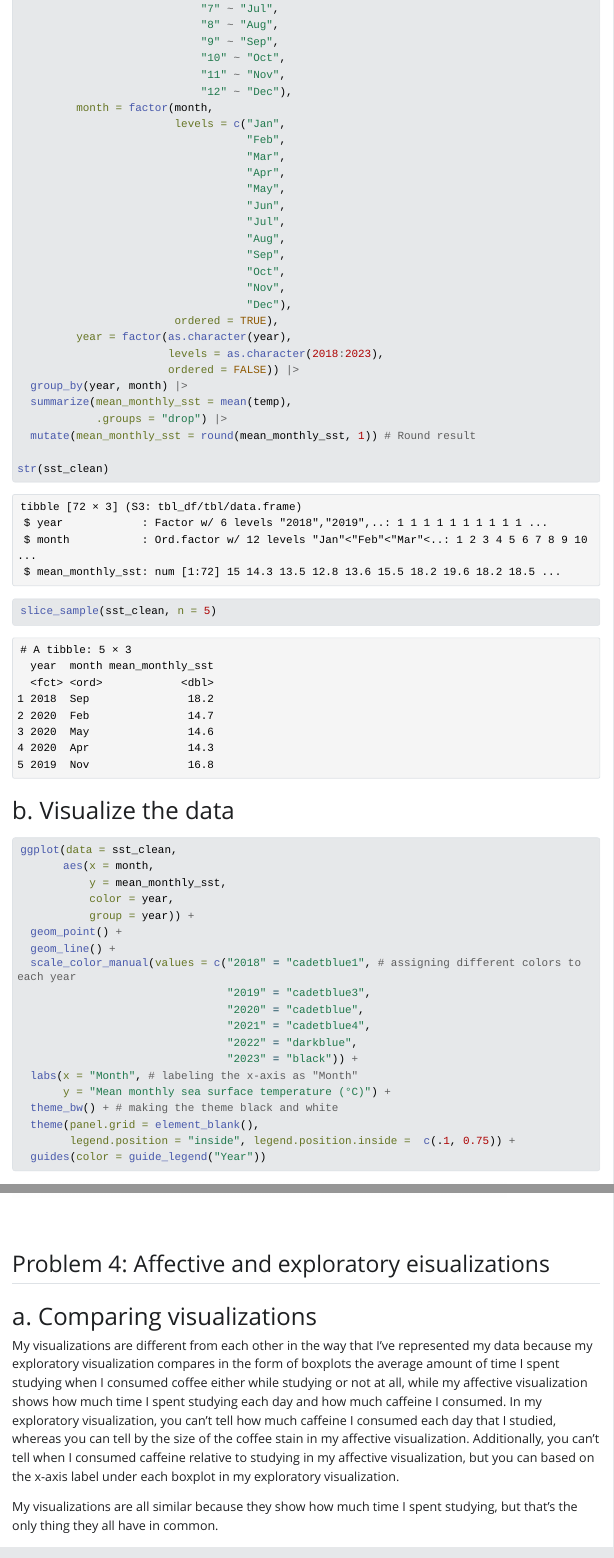
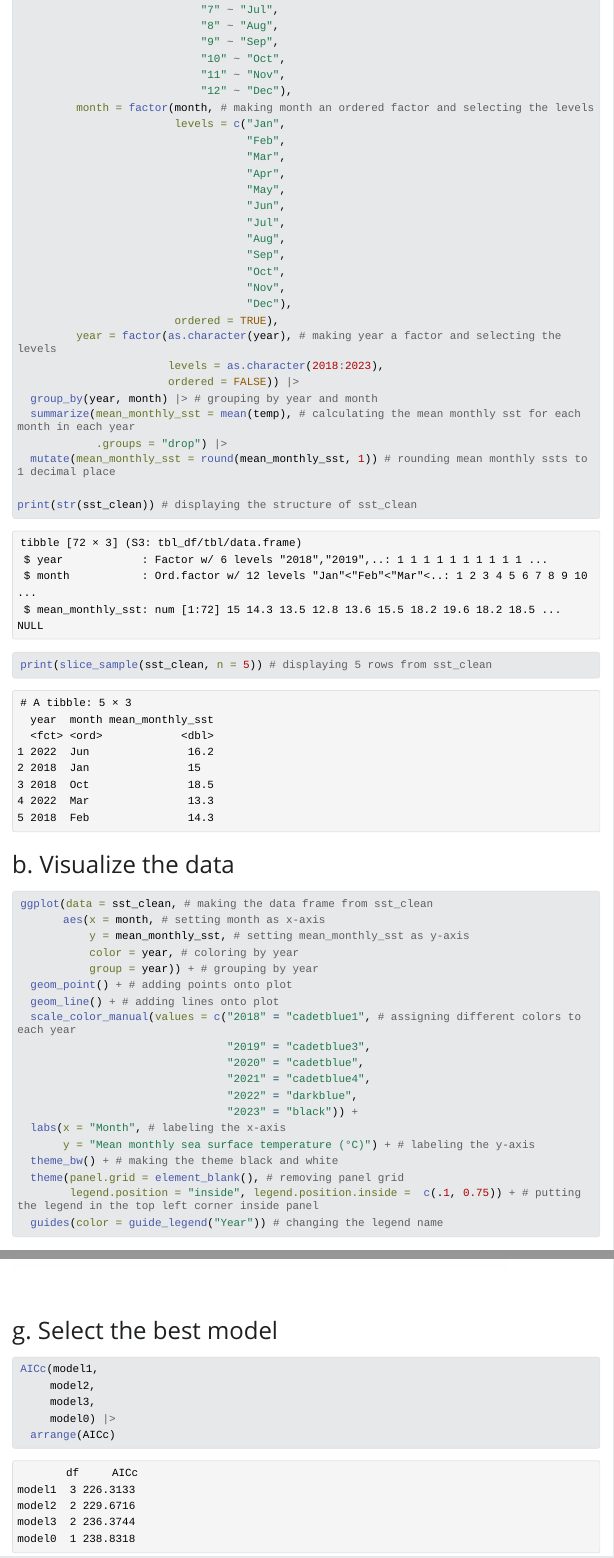
Before and after one commit to kathrynk04/ENVS-193DS_spring-2025_final, a Quarto document (code/final.qmd): the page in a window 1100 px wide, from 1320 px down before the commit and from 1330 px down after it, so that both start at the same text, and a second part further down, joined at a grey line. The pictures show the output file code/final.html that the author committed with the source, opened offline; Quarto's library style sheets are replaced by a plain one without menus; long lines of code are wrapped.

Commit message:
added annotations to problem 2

````diff
--- a/code/final.qmd
+++ b/code/final.qmd
@@ -54,7 +54,7 @@ sst_clean <- sst |> # storing the data into a new cleaned data frame
                             "10" ~ "Oct",
                             "11" ~ "Nov",
                             "12" ~ "Dec"),
-         month = factor(month,
+         month = factor(month, # making month an ordered factor and selecting the levels
                         levels = c("Jan",
                                    "Feb",
                                    "Mar",
@@ -68,41 +68,41 @@ sst_clean <- sst |> # storing the data into a new cleaned data frame
                                    "Nov",
                                    "Dec"),
                         ordered = TRUE),
-         year = factor(as.character(year),
+         year = factor(as.character(year), # making year a factor and selecting the levels
                        levels = as.character(2018:2023),
                        ordered = FALSE)) |>
-  group_by(year, month) |>
-  summarize(mean_monthly_sst = mean(temp),
+  group_by(year, month) |> # grouping by year and month
+  summarize(mean_monthly_sst = mean(temp), # calculating the mean monthly sst for each month in each year
             .groups = "drop") |>
-  mutate(mean_monthly_sst = round(mean_monthly_sst, 1)) # Round result
+  mutate(mean_monthly_sst = round(mean_monthly_sst, 1)) # rounding mean monthly ssts to 1 decimal place
 
-str(sst_clean)
+print(str(sst_clean)) # displaying the structure of sst_clean
 
-slice_sample(sst_clean, n = 5)
+print(slice_sample(sst_clean, n = 5)) # displaying 5 rows from sst_clean
 ```
 
 # b. Visualize the data
 
 ```{r message=FALSE}
-ggplot(data = sst_clean,
-       aes(x = month,
-           y = mean_monthly_sst,
-           color = year,
-           group = year)) +
-  geom_point() +
-  geom_line() +
+ggplot(data = sst_clean, # making the data frame from sst_clean
+       aes(x = month, # setting month as x-axis
+           y = mean_monthly_sst, # setting mean_monthly_sst as y-axis
+           color = year, # coloring by year
+           group = year)) + # grouping by year
+  geom_point() + # adding points onto plot
+  geom_line() + # adding lines onto plot
   scale_color_manual(values = c("2018" = "cadetblue1", # assigning different colors to each year
                                 "2019" = "cadetblue3",
                                 "2020" = "cadetblue",
                                 "2021" = "cadetblue4",
                                 "2022" = "darkblue",
                                 "2023" = "black")) +
-  labs(x = "Month", # labeling the x-axis as "Month"
-       y = "Mean monthly sea surface temperature (°C)") +
+  labs(x = "Month", # labeling the x-axis
+       y = "Mean monthly sea surface temperature (°C)") + # labeling the y-axis
   theme_bw() + # making the theme black and white
-  theme(panel.grid = element_blank(),
-        legend.position = "inside", legend.position.inside =  c(.1, 0.75)) +
-  guides(color = guide_legend("Year"))
+  theme(panel.grid = element_blank(), # removing panel grid
+        legend.position = "inside", legend.position.inside =  c(.1, 0.75)) + # putting the legend in the top left corner inside panel
+  guides(color = guide_legend("Year")) # changing the legend name
 ```
 ## Problem 3: Data analysis
 
@@ -204,3 +177,11 @@ plot(simulateResiduals(model2))
 plot(simulateResiduals(model3))
 ```
 
+# g. Select the best model
+
+```{r message=FALSE}
+AICc(model1,
+     model2,
+     model3,
+     model0) |>
+  arrange(AICc)
````
Also changed, not shown: code/final.html, code/final.qmd (41 more changed lines).
